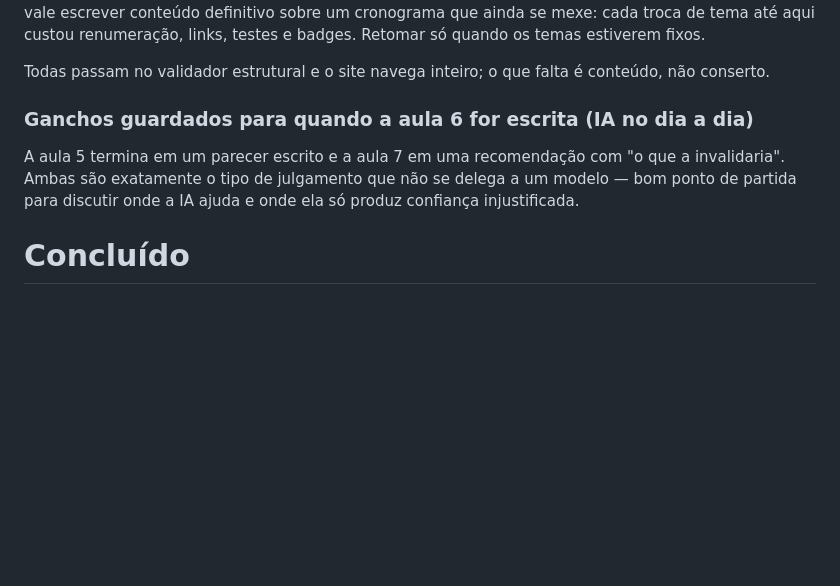
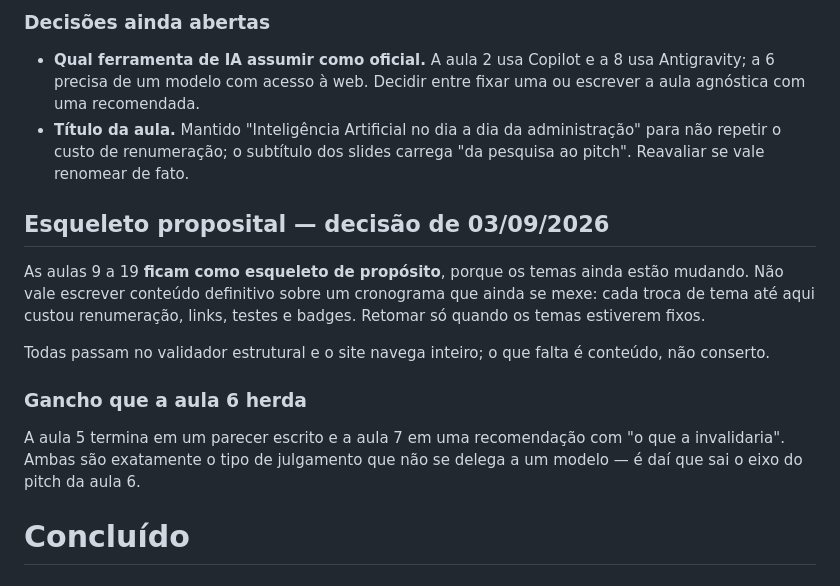
Before and after one commit to afonsolelis/einstein, a Markdown page: TODO.md, the part around one of its changes. Drawn GitHub-style; blank space fills up the shorter version.

```diff
--- a/TODO.md
+++ b/TODO.md
@@ -5,3 +71,13 @@ As aulas 6 e 9 a 19 **ficam como esqueleto de propósito**, porque os temas aind
+### Decisões ainda abertas
+- **Qual ferramenta de IA assumir como oficial.** A aula 2 usa Copilot e a 8 usa
+  Antigravity; a 6 precisa de um modelo com acesso à web. Decidir entre fixar uma
+  ou escrever a aula agnóstica com uma recomendada.
+- **Título da aula.** Mantido "Inteligência Artificial no dia a dia da
+  administração" para não repetir o custo de renumeração; o subtítulo dos slides
+  carrega "da pesquisa ao pitch". Reavaliar se vale renomear de fato.
+
+## Esqueleto proposital — decisão de 03/09/2026
+As aulas 9 a 19 **ficam como esqueleto de propósito**, porque os temas ainda
 estão mudando. Não vale escrever conteúdo definitivo sobre um cronograma que
 ainda se mexe: cada troca de tema até aqui custou renumeração, links, testes e
 badges. Retomar só quando os temas estiverem fixos.
@@ -9,11 +85,10 @@ badges. Retomar só quando os temas estiverem fixos.
 Todas passam no validador estrutural e o site navega inteiro; o que falta é
 conteúdo, não conserto.
 
-### Ganchos guardados para quando a aula 6 for escrita (IA no dia a dia)
+### Gancho que a aula 6 herda
 A aula 5 termina em um parecer escrito e a aula 7 em uma recomendação com "o que
 a invalidaria". Ambas são exatamente o tipo de julgamento que não se delega a um
-modelo — bom ponto de partida para discutir onde a IA ajuda e onde ela só produz
-confiança injustificada.
+modelo — é daí que sai o eixo do pitch da aula 6.
 
 # Concluído
 
```
Also changed, not shown: other parts of TODO.md (+68 -2 lines).
